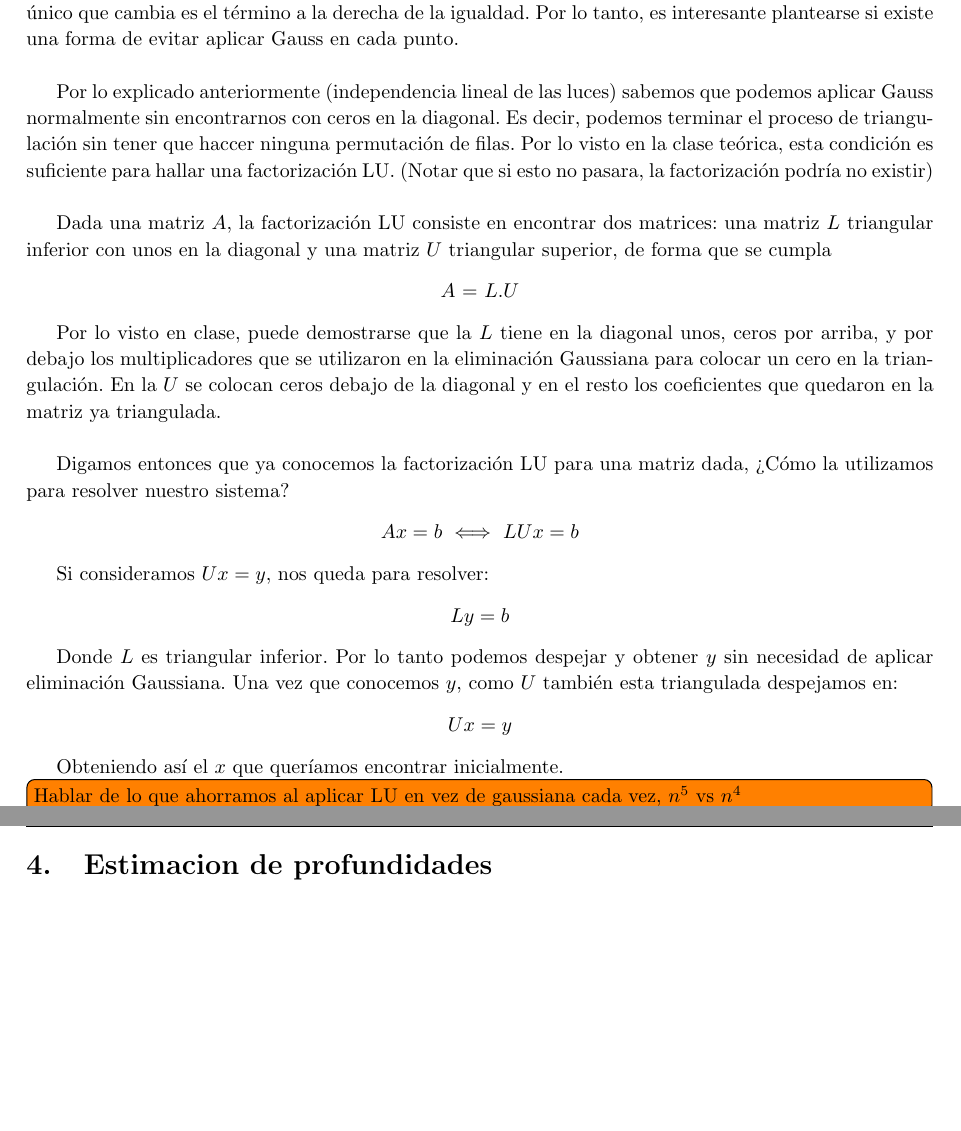
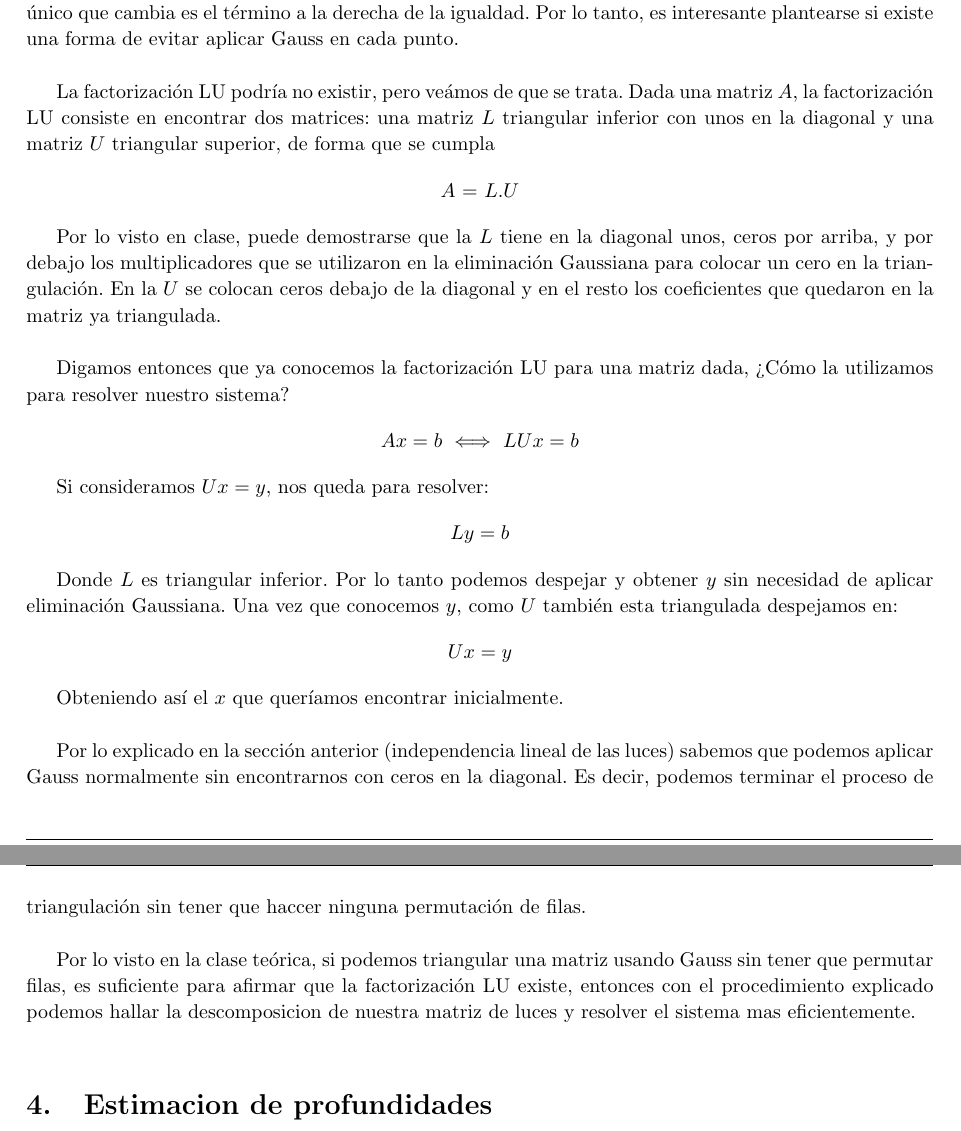
Before and after one commit to JonSeijo/metodos-numericos-tp1, a LaTeX document (informe/informe.tex, which reads informe/desa.tex): two parts of pages 8 and 9 of 11, joined at a grey line, cut so that both start at the same text, the shorter picture padded with empty space. Compiled offline with pdfLaTeX; a LaTeX package or settings file that is missing is left out.

Commit message:
Informe LU

```diff
--- a/informe/desa.tex
+++ b/informe/desa.tex
@@ -147,9 +147,7 @@ Recordemos nuestro sistema para hallar las normales:
 
 Una vez fijas las luces a utilizar (en este caso 1,2 y 3) para despejar la normal en cada píxel, debemos resolver el sistema en cada píxel. Es decir, estaremos traingulando una y otra vez una matriz dónde lo único que cambia es el término a la derecha de la igualdad. Por lo tanto, es interesante plantearse si existe una forma de evitar aplicar Gauss en cada punto. \\
 
-Por lo explicado anteriormente (independencia lineal de las luces) sabemos que podemos aplicar Gauss normalmente sin encontrarnos con ceros en la diagonal. Es decir, podemos terminar el proceso de triangulación sin tener que haccer ninguna permutación de filas. Por lo visto en la clase teórica, esta condición es suficiente para hallar una factorización LU. (Notar que si esto no pasara, la factorización podría no existir) \\
-
-Dada una matriz $A$, la factorización LU consiste en encontrar dos matrices: una matriz $L$ triangular inferior con unos en la diagonal y una matriz $U$ triangular superior, de forma que se cumpla
+La factorización LU podría no existir, pero veámos de que se trata. Dada una matriz $A$, la factorización LU consiste en encontrar dos matrices: una matriz $L$ triangular inferior con unos en la diagonal y una matriz $U$ triangular superior, de forma que se cumpla
 
 \begin{center}
 $A$ = $L$.$U$
@@ -176,9 +174,11 @@ Donde $L$ es triangular inferior. Por lo tanto podemos despejar y obtener $y$ si
     $Ux = y$
 \end{center}
 
-Obteniendo así el $x$ que queríamos encontrar inicialmente.
+Obteniendo así el $x$ que queríamos encontrar inicialmente. \\
 
-\todo[inline]{Hablar de lo que ahorramos al aplicar LU en vez de gaussiana cada vez, $n^5$ vs $n^4$}
+Por lo explicado en la sección anterior (independencia lineal de las luces) sabemos que podemos aplicar Gauss normalmente sin encontrarnos con ceros en la diagonal. Es decir, podemos terminar el proceso de triangulación sin tener que haccer ninguna permutación de filas. \\
+
+Por lo visto en la clase teórica, si podemos triangular una matriz usando Gauss sin tener que permutar filas, es suficiente para afirmar que la factorización LU existe, entonces con el procedimiento explicado podemos hallar la descomposicion de nuestra matriz de luces y resolver el sistema mas eficientemente. \\
 
 \section{Estimacion de profundidades}
 \todo[inline]{Hablar del ultimo sistema de ecuaciones de la cual (aun) no tengo idea}
```
Also changed, not shown: informe/informe.pdf.
